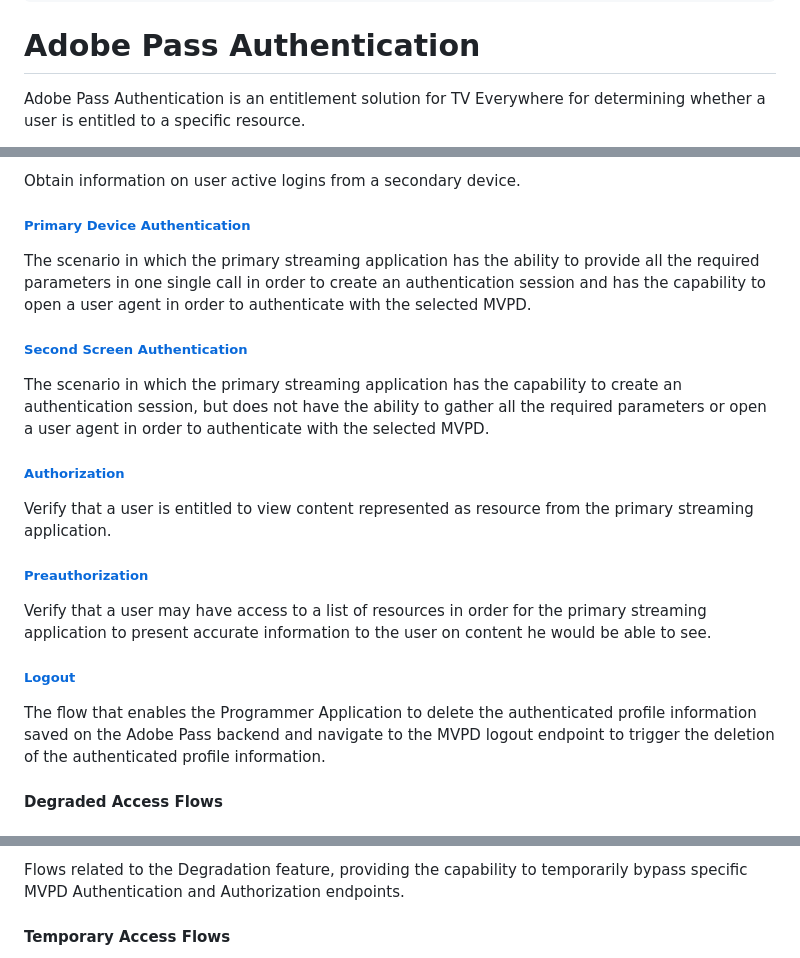
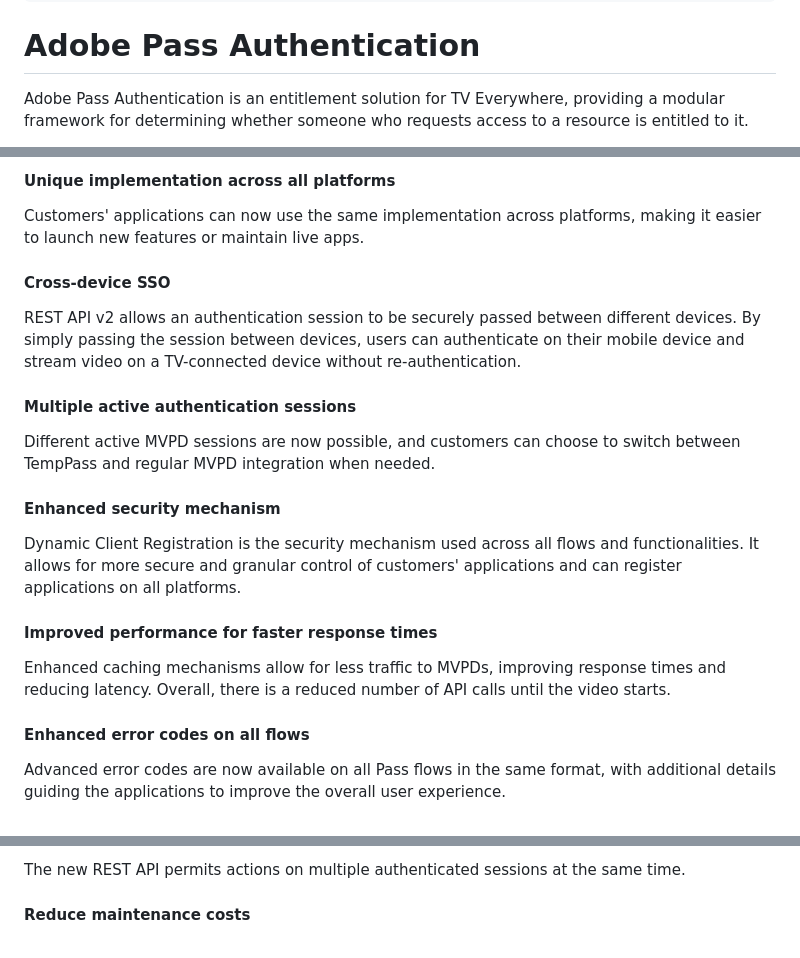
Before and after one commit to AdobeDocs/adobe-pass, a Markdown page: src/pages/index.md, 3 parts joined by grey strips. Drawn GitHub-style.

```diff
--- a/src/pages/index.md
+++ b/src/pages/index.md
@@ -9,5 +9,6 @@ description: This is the overview page of Cat Analytics
 
 # Adobe Pass Authentication
 
-Adobe Pass Authentication is an entitlement solution for TV Everywhere for determining whether a user is entitled to a specific resource.
+Adobe Pass Authentication is an entitlement solution for TV Everywhere, providing a modular framework for determining whether someone who requests access to a resource is entitled to it.
+<InlineAlert variant="warning" slots="header, text"></InlineAlert>
 
@@ -52,25 +52,25 @@ Obtain information on user active logins from the primary streaming application.
 
-Obtain information on user active logins from a secondary device.
+#### Unique implementation across all platforms
 
-##### [Primary Device Authentication](https://experienceleague.adobe.com/en/docs/pass/authentication/programmer-integration-guide/rest-api-v2/rest-api-v2-flows/rest-api-v2-basic-flows/rest-api-v2-basic-authentication-primary-application-flow.html)
+Customers' applications can now use the same implementation across platforms, making it easier to launch new features or maintain live apps.
 
-The scenario in which the primary streaming application has the ability to provide all the required parameters in one single call in order to create an authentication session and has the capability to open a user agent in order to authenticate with the selected MVPD.
+#### Cross-device SSO
 
-##### [Second Screen Authentication](https://experienceleague.adobe.com/en/docs/pass/authentication/programmer-integration-guide/rest-api-v2/rest-api-v2-flows/rest-api-v2-basic-flows/rest-api-v2-basic-authentication-secondary-application-flow.html)
+REST API v2 allows an authentication session to be securely passed between different devices. By simply passing the session between devices, users can authenticate on their mobile device and stream video on a TV-connected device without re-authentication.
 
-The scenario in which the primary streaming application has the capability to create an authentication session, but does not have the ability to gather all the required parameters or open a user agent in order to authenticate with the selected MVPD.
+#### Multiple active authentication sessions
 
-##### [Authorization](https://experienceleague.adobe.com/en/docs/pass/authentication/programmer-integration-guide/rest-api-v2/rest-api-v2-flows/rest-api-v2-basic-flows/rest-api-v2-basic-authorization-primary-application-flow.html)
+Different active MVPD sessions are now possible, and customers can choose to switch between TempPass and regular MVPD integration when needed.
 
-Verify that a user is entitled to view content represented as resource from the primary streaming application.
+#### Enhanced security mechanism
 
-##### [Preauthorization](https://experienceleague.adobe.com/en/docs/pass/authentication/programmer-integration-guide/rest-api-v2/rest-api-v2-flows/rest-api-v2-basic-flows/rest-api-v2-basic-preauthorization-primary-application-flow.html)
+Dynamic Client Registration is the security mechanism used across all flows and functionalities. It allows for more secure and granular control of customers' applications and can register applications on all platforms.
 
-Verify that a user may have access to a list of resources in order for the primary streaming application to present accurate information to the user on content he would be able to see.
+#### Improved performance for faster response times
 
-##### [Logout](https://experienceleague.adobe.com/en/docs/pass/authentication/programmer-integration-guide/rest-api-v2/rest-api-v2-flows/rest-api-v2-basic-flows/rest-api-v2-basic-logout-primary-application-flow.html)
+Enhanced caching mechanisms allow for less traffic to MVPDs, improving response times and reducing latency. Overall, there is a reduced number of API calls until the video starts.
 
-The flow that enables the Programmer Application to delete the authenticated profile information saved on the Adobe Pass backend and navigate to the MVPD logout endpoint to trigger the deletion of the authenticated profile information.
+#### Enhanced error codes on all flows
 
-#### Degraded Access Flows
+Advanced error codes are now available on all Pass flows in the same format, with additional details guiding the applications to improve the overall user experience.
 
@@ -78,5 +78,5 @@ The flow that enables the Programmer Application to delete the authenticated pro
 
-Flows related to the Degradation feature, providing the capability to temporarily bypass specific MVPD Authentication and Authorization endpoints.
+The new REST API permits actions on multiple authenticated sessions at the same time.
 
-#### Temporary Access Flows
+#### Reduce maintenance costs
 
```
Also changed, not shown: other parts of src/pages/index.md (+23 -60 lines), 2 other files.
